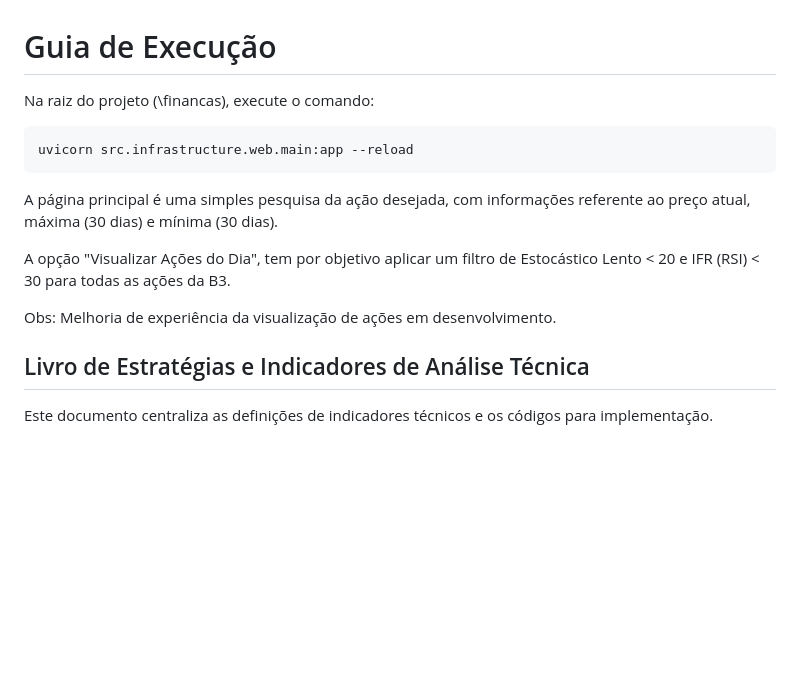
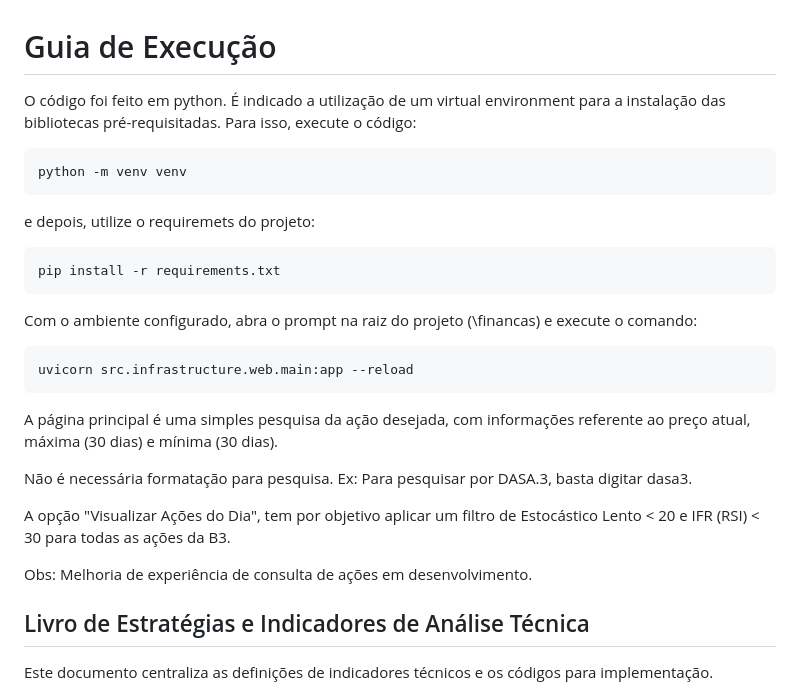
Before and after one commit to talessl/financas, a Markdown page: readme.md, the part around the change. GitHub-like rendering; blank space fills up the shorter version.

Commit message:
atualizacao do readme

````diff
--- a/readme.md
+++ b/readme.md
@@ -1,6 +1,18 @@
 # Guia de Execução
 
-Na raiz do projeto (\financas), execute o comando:
+O código foi feito em python. É indicado a utilização de um virtual environment para a instalação das bibliotecas pré-requisitadas. Para isso, execute o código:
+
+```
+python -m venv venv
+```
+
+e depois, utilize o requiremets do projeto:
+
+```
+pip install -r requirements.txt
+```
+
+Com o ambiente configurado, abra o prompt na raiz do projeto (\financas) e execute o comando:
 
 ```
 uvicorn src.infrastructure.web.main:app --reload
@@ -8,9 +20,12 @@ uvicorn src.infrastructure.web.main:app --reload
 
 A página principal é uma simples pesquisa da ação desejada, com informações referente ao preço atual, máxima (30 dias) e mínima (30 dias).
 
+Não é necessária formatação para pesquisa.
+Ex: Para pesquisar por DASA.3, basta digitar dasa3.
+
 A opção "Visualizar Ações do Dia", tem por objetivo aplicar um filtro de Estocástico Lento < 20 e IFR (RSI) < 30 para todas as ações da B3.
 
-Obs: Melhoria de experiência da visualização de ações em desenvolvimento.
+Obs: Melhoria de experiência de consulta de ações em desenvolvimento.
 
 ## Livro de Estratégias e Indicadores de Análise Técnica
 
````
